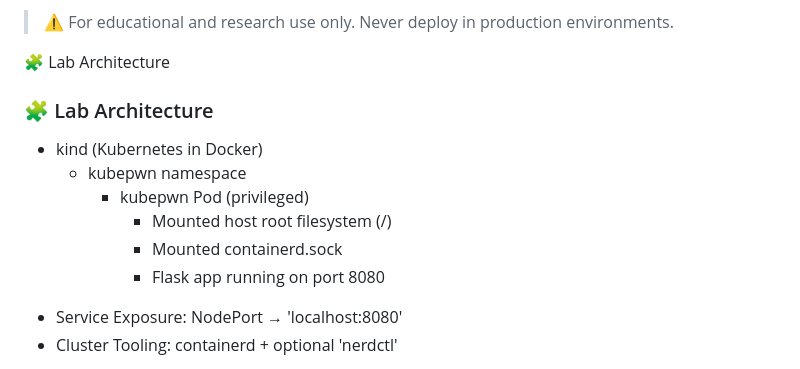
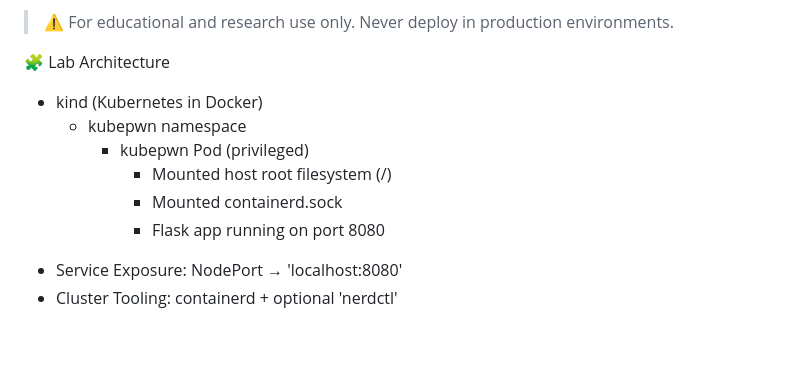
Before and after one commit to deep1792/KubePwn, a Markdown page: README.md, the part around the change. Rendered like a GitHub page; blank space fills up the shorter version.

```diff
--- a/README.md
+++ b/README.md
@@ -19,15 +19,13 @@ Kubepwn provides:
 
 > ⚠️ For educational and research use only. Never deploy in production environments.
 
- 🧩 Lab Architecture
-### 🧩 Lab Architecture
+🧩 Lab Architecture
 - kind (Kubernetes in Docker)
   - kubepwn namespace
     - kubepwn Pod (privileged)
       - Mounted host root filesystem (/)
       - Mounted containerd.sock
       - Flask app running on port 8080
-
 
 * Service Exposure: NodePort → 'localhost:8080'
 * Cluster Tooling: containerd + optional 'nerdctl'
```
